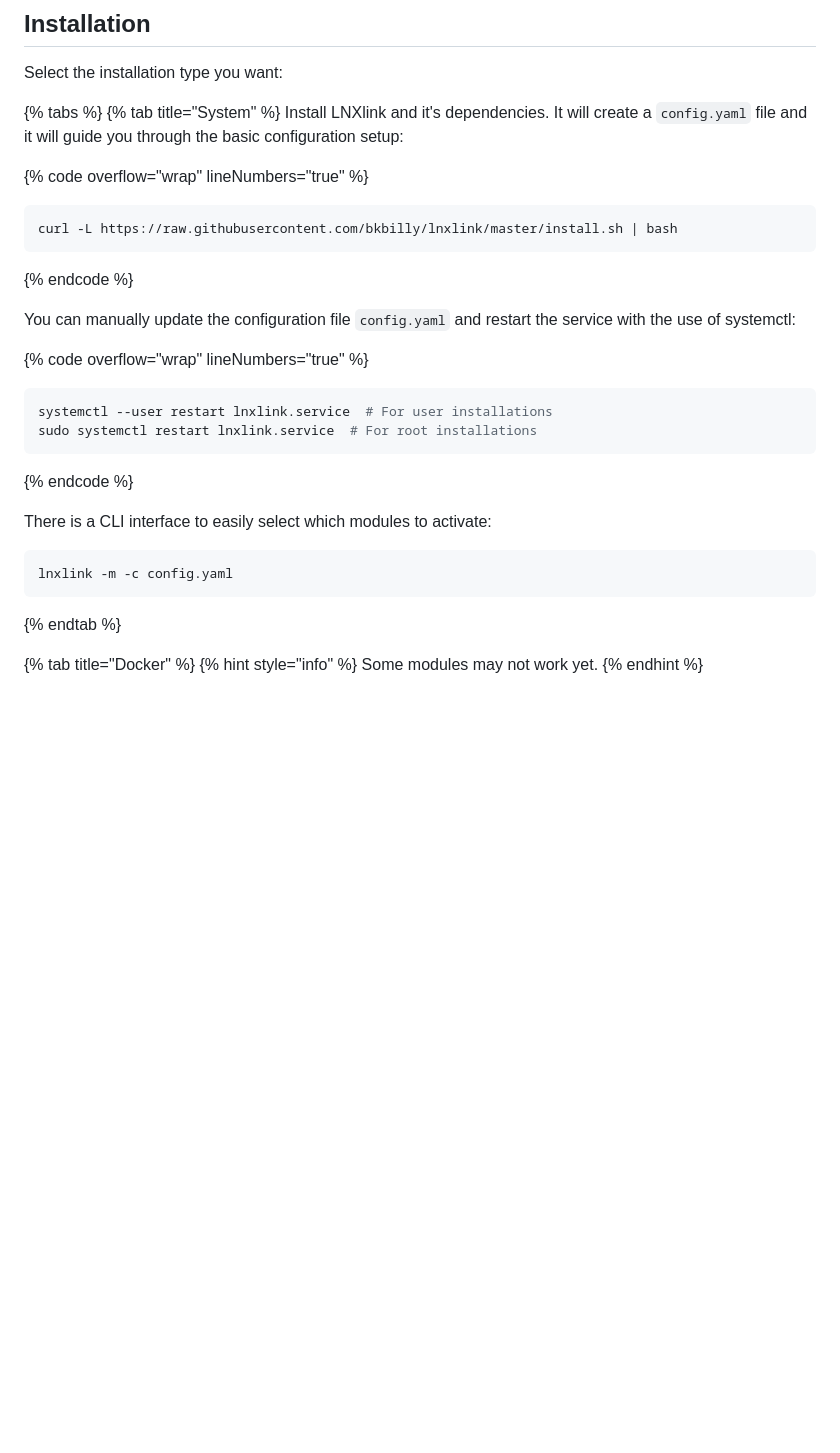
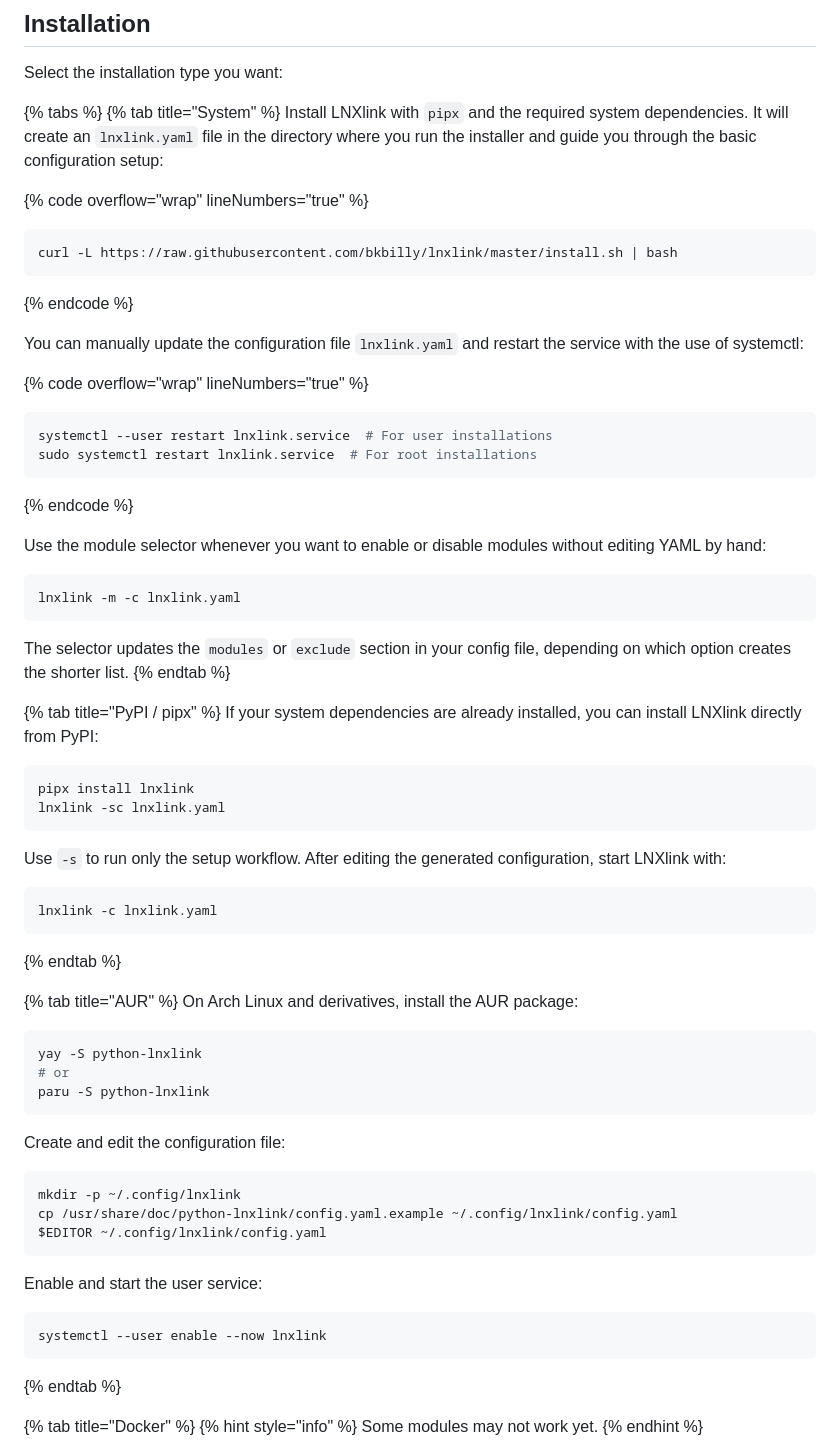
Before and after one commit to bkbilly/lnxlink, a Markdown page: setup.md, the part around one of its changes. Drawn GitHub-style; blank space fills up the shorter version.

Commit message:
docs: expand setup methods and module selector guidance

````diff
--- a/setup.md
+++ b/setup.md
@@ -10,7 +10,7 @@ Select the installation type you want:
 
 {% tabs %}
 {% tab title="System" %}
-Install LNXlink and it's dependencies. It will create a `config.yaml` file and it will guide you through the basic configuration setup:
+Install LNXlink with `pipx` and the required system dependencies. It will create an `lnxlink.yaml` file in the directory where you run the installer and guide you through the basic configuration setup:
 
 {% code overflow="wrap" lineNumbers="true" %}
 ```bash
@@ -18,7 +18,7 @@ curl -L https://raw.githubusercontent.com/bkbilly/lnxlink/master/install.sh | ba
 ```
 {% endcode %}
 
-You can manually update the configuration file `config.yaml` and restart the service with the use of systemctl:
+You can manually update the configuration file `lnxlink.yaml` and restart the service with the use of systemctl:
 
 {% code overflow="wrap" lineNumbers="true" %}
 ```bash
@@ -27,10 +27,51 @@ sudo systemctl restart lnxlink.service  # For root installations
 ```
 {% endcode %}
 
-There is a CLI interface to easily select which modules to activate:
+Use the module selector whenever you want to enable or disable modules without editing YAML by hand:
 
 ```bash
-lnxlink -m -c config.yaml
+lnxlink -m -c lnxlink.yaml
+```
+
+The selector updates the `modules` or `exclude` section in your config file, depending on which option creates the shorter list.
+{% endtab %}
+
+{% tab title="PyPI / pipx" %}
+If your system dependencies are already installed, you can install LNXlink directly from PyPI:
+
+```bash
+pipx install lnxlink
+lnxlink -sc lnxlink.yaml
+```
+
+Use `-s` to run only the setup workflow. After editing the generated configuration, start LNXlink with:
+
+```bash
+lnxlink -c lnxlink.yaml
+```
+{% endtab %}
+
+{% tab title="AUR" %}
+On Arch Linux and derivatives, install the AUR package:
+
+```bash
+yay -S python-lnxlink
+# or
+paru -S python-lnxlink
+```
+
+Create and edit the configuration file:
+
+```bash
+mkdir -p ~/.config/lnxlink
+cp /usr/share/doc/python-lnxlink/config.yaml.example ~/.config/lnxlink/config.yaml
+$EDITOR ~/.config/lnxlink/config.yaml
+```
+
+Enable and start the user service:
+
+```bash
+systemctl --user enable --now lnxlink
 ```
 {% endtab %}
 
````
Also changed, not shown: other parts of setup.md (+8 -6 lines), configuration.md (+11 -4 lines).
